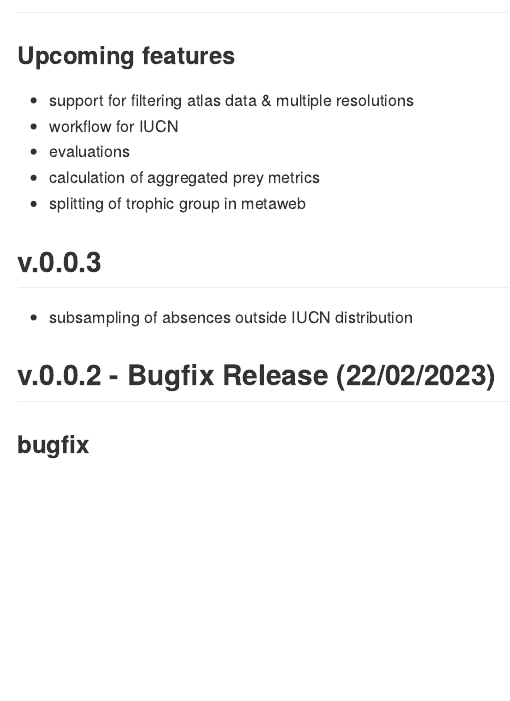
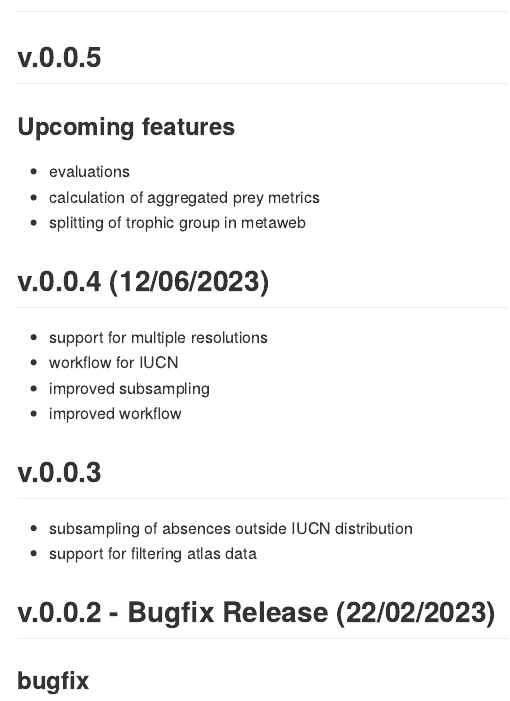
Before and after one commit to rpatin/trophic.sdm.data, an R Markdown document (README.Rmd): the page in a window 1100 px wide, from 380 px down before the commit and from 300 px down after it, so that both start at the same text. The pictures show the output file README.md that the author committed with the source, drawn offline in the style of GitHub; badge pictures from the web are left out.

Commit message:
Update readme and Namespace

```diff
--- a/README.Rmd
+++ b/README.Rmd
@@ -20,13 +20,17 @@ library(badger)
 
 # News
 
-## v.0.0.4
+## v.0.0.5
 ### Upcoming features
-- support for multiple resolutions
-- workflow for IUCN
 - evaluations
 - calculation of aggregated prey metrics
 - splitting of trophic group in metaweb
+
+## v.0.0.4 (12/06/2023)
+- support for multiple resolutions
+- workflow for IUCN
+- improved subsampling
+- improved workflow
 
 ## v.0.0.3
 - subsampling of absences outside IUCN distribution
```
Also changed, not shown: README.md, 1 other file.
